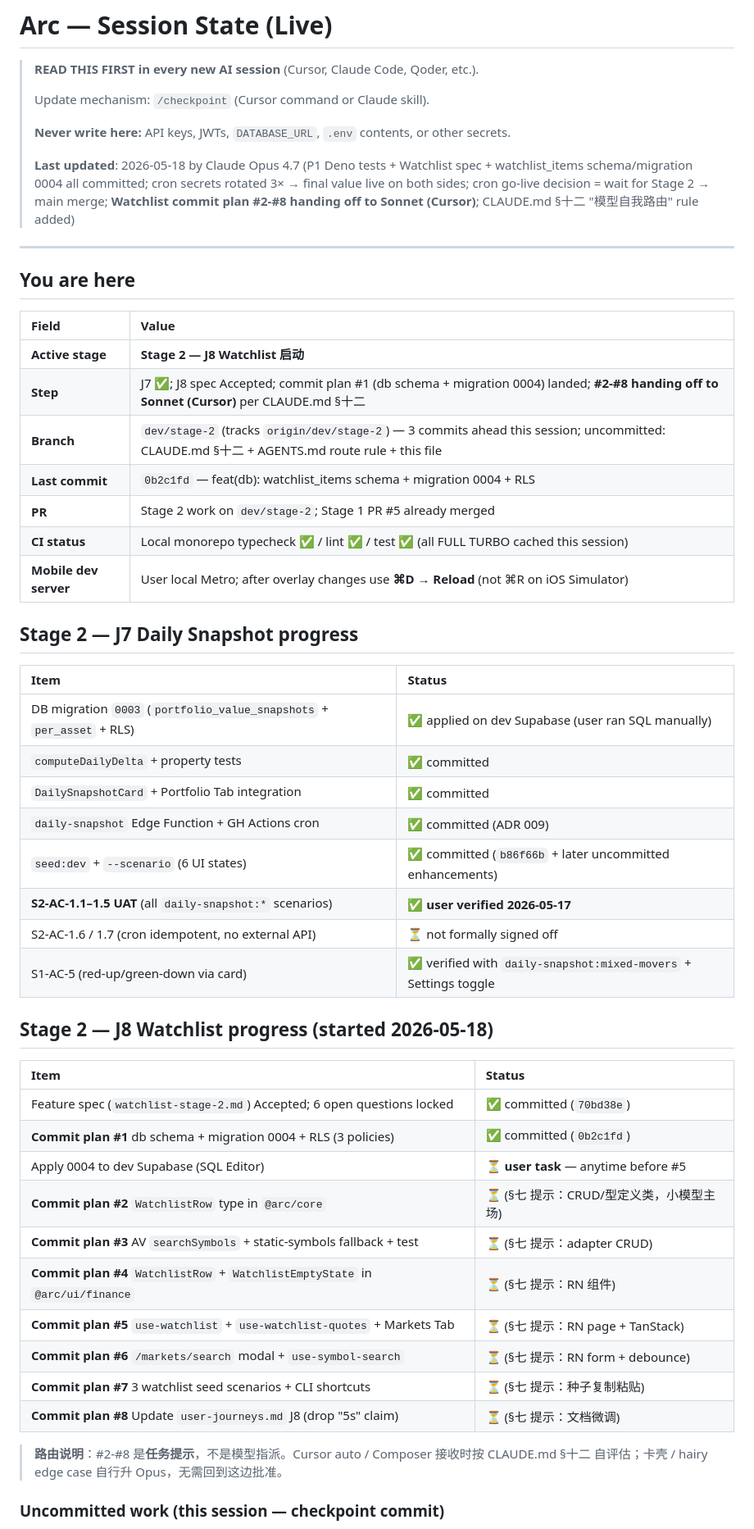
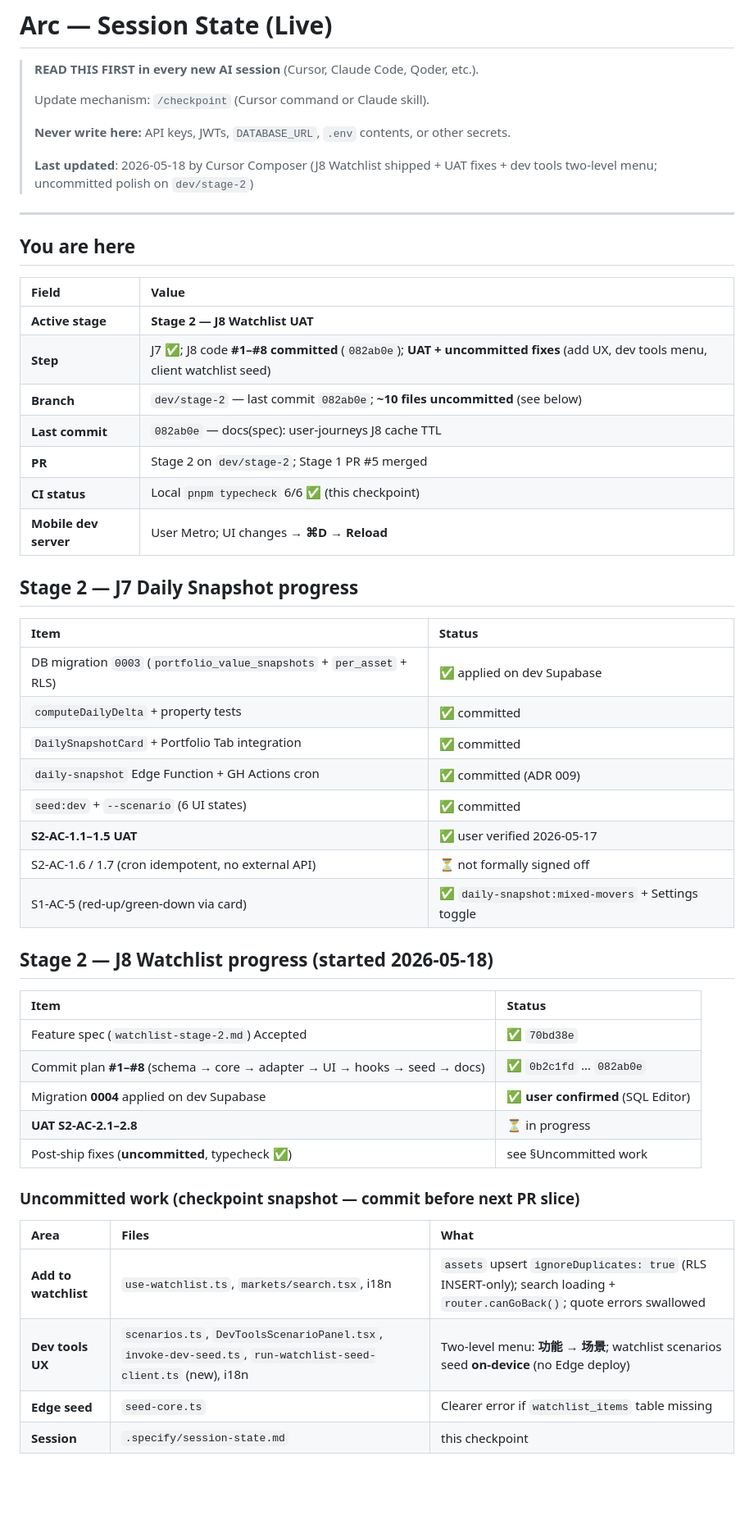
Before and after one commit to BoyangJiao/arc, a Markdown page: .specify/session-state.md, the part around one of its changes. Shown at 82% size. Drawn GitHub-style; blank space fills up the shorter version.

```diff
--- a/.specify/session-state.md
+++ b/.specify/session-state.md
@@ -6,51 +6,51 @@
 >
 > **Never write here:** API keys, JWTs, `DATABASE_URL`, `.env` contents, or other secrets.
 >
-> **Last updated**: 2026-05-18 by Claude Opus 4.7 (P1 Deno tests + Watchlist spec + watchlist_items schema/migration 0004 all committed; cron secrets rotated 3× → final value live on both sides; cron go-live decision = wait for Stage 2 → main merge; **Watchlist commit plan #2-#8 handing off to Sonnet (Cursor)**; CLAUDE.md §十二 "模型自我路由" rule added)
+> **Last updated**: 2026-05-18 by Cursor Composer (J8 Watchlist shipped + UAT fixes + dev tools two-level menu; uncommitted polish on `dev/stage-2`)
 
 ---
 
 ## You are here
 
-| Field                 | Value                                                                                                                                       |
-| :-------------------- | :------------------------------------------------------------------------------------------------------------------------------------------ |
-| **Active stage**      | **Stage 2 — J8 Watchlist 启动**                                                                                                             |
-| **Step**              | J7 ✅; J8 spec Accepted; commit plan #1 (db schema + migration 0004) landed; **#2-#8 handing off to Sonnet (Cursor)** per CLAUDE.md §十二   |
-| **Branch**            | `dev/stage-2` (tracks `origin/dev/stage-2`) — 3 commits ahead this session; uncommitted: CLAUDE.md §十二 + AGENTS.md route rule + this file |
-| **Last commit**       | `0b2c1fd` — feat(db): watchlist_items schema + migration 0004 + RLS                                                                         |
-| **PR**                | Stage 2 work on `dev/stage-2`; Stage 1 PR #5 already merged                                                                                 |
-| **CI status**         | Local monorepo typecheck ✅ / lint ✅ / test ✅ (all FULL TURBO cached this session)                                                        |
-| **Mobile dev server** | User local Metro; after overlay changes use **⌘D → Reload** (not ⌘R on iOS Simulator)                                                       |
+| Field                 | Value                                                                                                                       |
+| :-------------------- | :-------------------------------------------------------------------------------------------------------------------------- |
+| **Active stage**      | **Stage 2 — J8 Watchlist UAT**                                                                                              |
+| **Step**              | J7 ✅; J8 code **#1–#8 committed** (`082ab0e`); **UAT + uncommitted fixes** (add UX, dev tools menu, client watchlist seed) |
+| **Branch**            | `dev/stage-2` — last commit `082ab0e`; **~10 files uncommitted** (see below)                                                |
+| **Last commit**       | `082ab0e` — docs(spec): user-journeys J8 cache TTL                                                                          |
+| **PR**                | Stage 2 on `dev/stage-2`; Stage 1 PR #5 merged                                                                              |
+| **CI status**         | Local `pnpm typecheck` 6/6 ✅ (this checkpoint)                                                                             |
+| **Mobile dev server** | User Metro; UI changes → **⌘D → Reload**                                                                                    |
 
 ## Stage 2 — J7 Daily Snapshot progress
 
-| Item                                                                  | Status                                                           |
-| :-------------------------------------------------------------------- | :--------------------------------------------------------------- |
-| DB migration `0003` (`portfolio_value_snapshots` + `per_asset` + RLS) | ✅ applied on dev Supabase (user ran SQL manually)               |
-| `computeDailyDelta` + property tests                                  | ✅ committed                                                     |
-| `DailySnapshotCard` + Portfolio Tab integration                       | ✅ committed                                                     |
-| `daily-snapshot` Edge Function + GH Actions cron                      | ✅ committed (ADR 009)                                           |
-| `seed:dev` + `--scenario` (6 UI states)                               | ✅ committed (`b86f66b` + later uncommitted enhancements)        |
-| **S2-AC-1.1–1.5 UAT** (all `daily-snapshot:*` scenarios)              | ✅ **user verified 2026-05-17**                                  |
-| S2-AC-1.6 / 1.7 (cron idempotent, no external API)                    | ⏳ not formally signed off                                       |
-| S1-AC-5 (red-up/green-down via card)                                  | ✅ verified with `daily-snapshot:mixed-movers` + Settings toggle |
+| Item                                                                  | Status                                             |
+| :-------------------------------------------------------------------- | :------------------------------------------------- |
+| DB migration `0003` (`portfolio_value_snapshots` + `per_asset` + RLS) | ✅ applied on dev Supabase                         |
+| `computeDailyDelta` + property tests                                  | ✅ committed                                       |
+| `DailySnapshotCard` + Portfolio Tab integration                       | ✅ committed                                       |
+| `daily-snapshot` Edge Function + GH Actions cron                      | ✅ committed (ADR 009)                             |
+| `seed:dev` + `--scenario` (6 UI states)                               | ✅ committed                                       |
+| **S2-AC-1.1–1.5 UAT**                                                 | ✅ user verified 2026-05-17                        |
+| S2-AC-1.6 / 1.7 (cron idempotent, no external API)                    | ⏳ not formally signed off                         |
+| S1-AC-5 (red-up/green-down via card)                                  | ✅ `daily-snapshot:mixed-movers` + Settings toggle |
 
 ## Stage 2 — J8 Watchlist progress (started 2026-05-18)
 
-| Item                                                                           | Status                                   |
-| :----------------------------------------------------------------------------- | :--------------------------------------- |
-| Feature spec (`watchlist-stage-2.md`) Accepted; 6 open questions locked        | ✅ committed (`70bd38e`)                 |
-| **Commit plan #1** db schema + migration 0004 + RLS (3 policies)               | ✅ committed (`0b2c1fd`)                 |
-| Apply 0004 to dev Supabase (SQL Editor)                                        | ⏳ **user task** — anytime before #5     |
-| **Commit plan #2** `WatchlistRow` type in `@arc/core`                          | ⏳ (§七 提示：CRUD/型定义类，小模型主场) |
-| **Commit plan #3** AV `searchSymbols` + static-symbols fallback + test         | ⏳ (§七 提示：adapter CRUD)              |
-| **Commit plan #4** `WatchlistRow` + `WatchlistEmptyState` in `@arc/ui/finance` | ⏳ (§七 提示：RN 组件)                   |
-| **Commit plan #5** `use-watchlist` + `use-watchlist-quotes` + Markets Tab      | ⏳ (§七 提示：RN page + TanStack)        |
-| **Commit plan #6** `/markets/search` modal + `use-symbol-search`               | ⏳ (§七 提示：RN form + debounce)        |
-| **Commit plan #7** 3 watchlist seed scenarios + CLI shortcuts                  | ⏳ (§七 提示：种子复制粘贴)              |
-| **Commit plan #8** Update `user-journeys.md` J8 (drop "5s" claim)              | ⏳ (§七 提示：文档微调)                  |
+| Item                                                                       | Status                             |
+| :------------------------------------------------------------------------- | :--------------------------------- |
+| Feature spec (`watchlist-stage-2.md`) Accepted                             | ✅ `70bd38e`                       |
+| Commit plan **#1–#8** (schema → core → adapter → UI → hooks → seed → docs) | ✅ `0b2c1fd` … `082ab0e`           |
+| Migration **0004** applied on dev Supabase                                 | ✅ **user confirmed** (SQL Editor) |
+| **UAT S2-AC-2.1–2.8**                                                      | ⏳ in progress                     |
+| Post-ship fixes (**uncommitted**, typecheck ✅)                            | see §Uncommitted work              |
 
-> **路由说明**：#2-#8 是**任务提示**，不是模型指派。Cursor auto / Composer 接收时按 CLAUDE.md §十二 自评估；卡壳 / hairy edge case 自行升 Opus，无需回到这边批准。
+### Uncommitted work (checkpoint snapshot — commit before next PR slice)
 
-### Uncommitted work (this session — checkpoint commit)
+| Area                 | Files                                                                                                         | What                                                                                                                      |
+| :------------------- | :------------------------------------------------------------------------------------------------------------ | :------------------------------------------------------------------------------------------------------------------------ |
+| **Add to watchlist** | `use-watchlist.ts`, `markets/search.tsx`, i18n                                                                | `assets` upsert `ignoreDuplicates: true` (RLS INSERT-only); search loading + `router.canGoBack()`; quote errors swallowed |
+| **Dev tools UX**     | `scenarios.ts`, `DevToolsScenarioPanel.tsx`, `invoke-dev-seed.ts`, `run-watchlist-seed-client.ts` (new), i18n | Two-level menu: **功能 → 场景**; watchlist scenarios seed **on-device** (no Edge deploy)                                  |
+| **Edge seed**        | `seed-core.ts`                                                                                                | Clearer error if `watchlist_items` table missing                                                                          |
+| **Session**          | `.specify/session-state.md`                                                                                   | this checkpoint                                                                                                           |
 
```
Also changed, not shown: other parts of .specify/session-state.md (+41 -69 lines).
